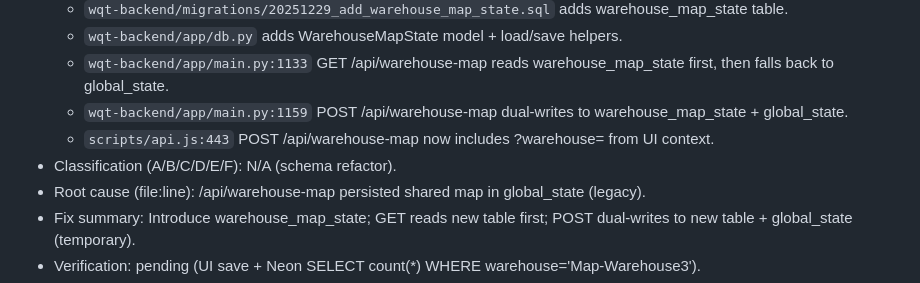
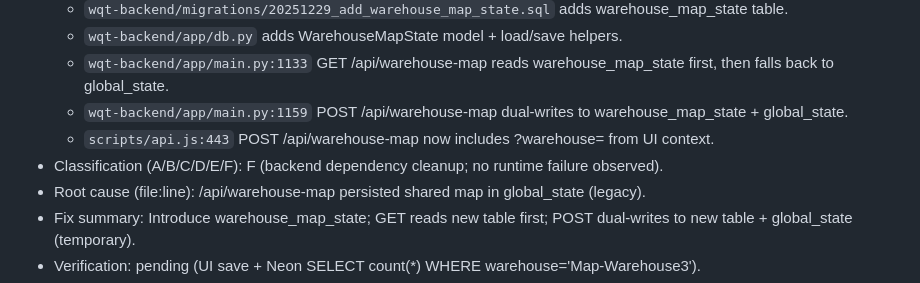
Before and after one commit to HAAIL-Universe/wqt, a Markdown page: AUDIT_NOTES.md, the part around the change. Rendered like a GitHub page.

Commit message:
chore: classify warehouse map audit

```diff
--- a/AUDIT_NOTES.md
+++ b/AUDIT_NOTES.md
@@ -180,7 +180,7 @@
   - `wqt-backend/app/main.py:1133` GET /api/warehouse-map reads warehouse_map_state first, then falls back to global_state.
   - `wqt-backend/app/main.py:1159` POST /api/warehouse-map dual-writes to warehouse_map_state + global_state.
   - `scripts/api.js:443` POST /api/warehouse-map now includes ?warehouse= from UI context.
-- Classification (A/B/C/D/E/F): N/A (schema refactor).
+- Classification (A/B/C/D/E/F): F (backend dependency cleanup; no runtime failure observed).
 - Root cause (file:line): /api/warehouse-map persisted shared map in global_state (legacy).
 - Fix summary: Introduce warehouse_map_state; GET reads new table first; POST dual-writes to new table + global_state (temporary).
 - Verification: pending (UI save + Neon SELECT count(*) WHERE warehouse='Map-Warehouse3').
```
